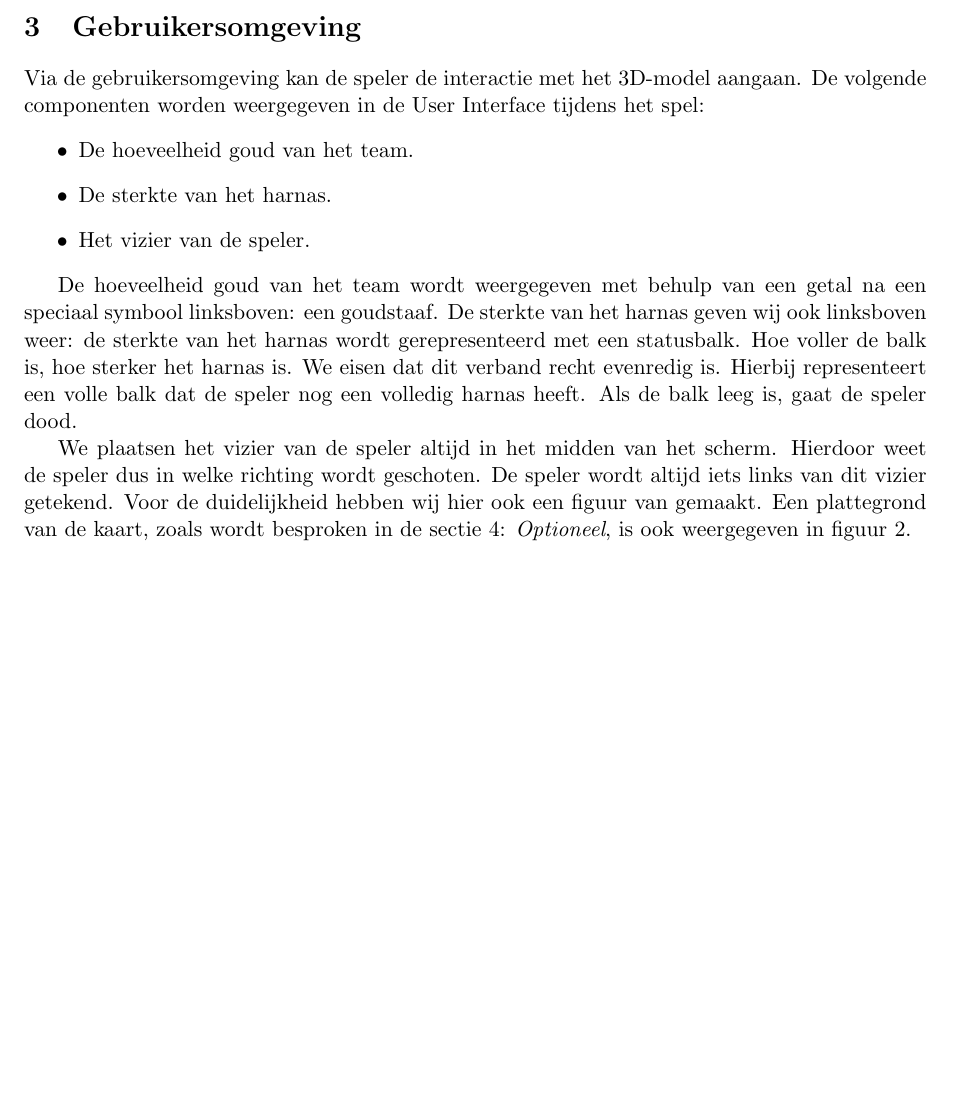
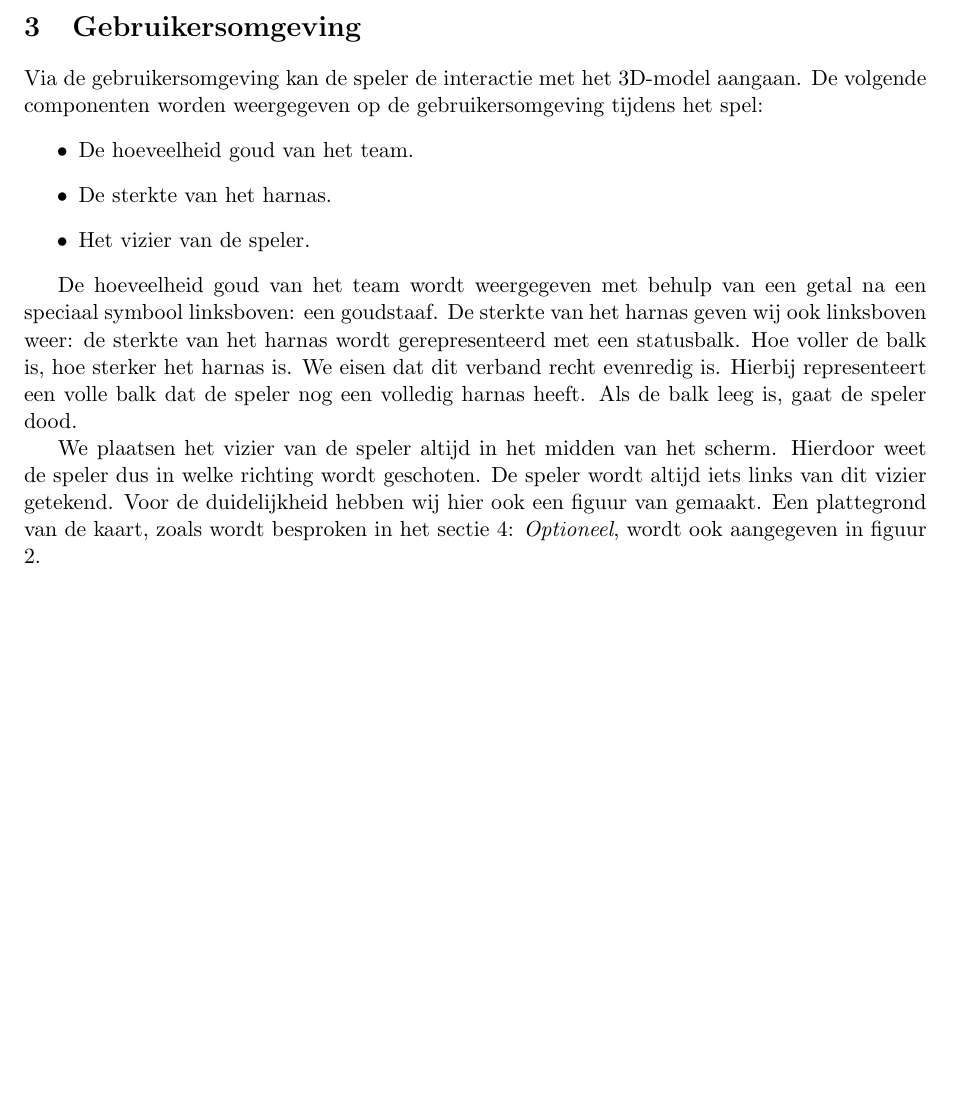
Before and after one commit to timvdalen/OGO-2.3, a LaTeX paper (documentation/documentation.tex, which reads documentation/informal.tex): part of page 6 of 9, cut so that both start at the same text, the shorter picture padded with empty space. Compiled offline with pdfLaTeX.

Commit message:
Spelspecificatie verbeterin
User Interface -> Gebruikersomgeving

```diff
--- a/documentation/informal.tex
+++ b/documentation/informal.tex
@@ -41,7 +41,7 @@ De spelers kunnen zelf kiezen bij welk team ze gaan, onder de voorwaarde dat elk
 \section{Gebruikersomgeving}
 \label{sec:UI}
 
-Via de gebruikersomgeving kan de speler de interactie met het 3D-model aangaan. De volgende componenten worden weergegeven in de User Interface tijdens het spel:
+Via de gebruikersomgeving kan de speler de interactie met het 3D-model aangaan. De volgende componenten worden weergegeven op de gebruikersomgeving tijdens het spel:
 \begin{itemize}
 \item De hoeveelheid goud van het team.
 \item De sterkte van het harnas.
@@ -50,7 +50,7 @@ Via de gebruikersomgeving kan de speler de interactie met het 3D-model aangaan.
 
 De hoeveelheid goud van het team wordt weergegeven met behulp van een getal na een speciaal symbool linksboven: een goudstaaf. De sterkte van het harnas geven wij ook linksboven weer: de sterkte van het harnas wordt gerepresenteerd met een statusbalk. Hoe voller de balk is, hoe sterker het harnas is. We eisen dat dit verband recht evenredig is. Hierbij representeert een volle balk dat de speler nog een volledig harnas heeft. Als de balk leeg is, gaat de speler dood.
 
-We plaatsen het vizier van de speler altijd in het midden van het scherm. Hierdoor weet de speler dus in welke richting wordt geschoten. De speler wordt altijd iets links van dit vizier getekend. Voor de duidelijkheid hebben wij hier ook een figuur van gemaakt. Een plattegrond van de kaart, zoals wordt besproken in de sectie \ref{sec:OPT}: \emph{Optioneel}, is ook weergegeven in figuur \ref{fig:UI}.
+We plaatsen het vizier van de speler altijd in het midden van het scherm. Hierdoor weet de speler dus in welke richting wordt geschoten. De speler wordt altijd iets links van dit vizier getekend. Voor de duidelijkheid hebben wij hier ook een figuur van gemaakt. Een plattegrond van de kaart, zoals wordt besproken in het sectie \ref{sec:OPT}: \emph{Optioneel}, wordt ook aangegeven in figuur \ref{fig:UI}.
 \begin{figure}[H]
 \includegraphics[width=\textwidth]{Graphics/UI.eps}
 \caption{De gebruikersomgeving tijdens het spel}
```
Also changed, not shown: documentation/informal.tex (2 more changed lines).
